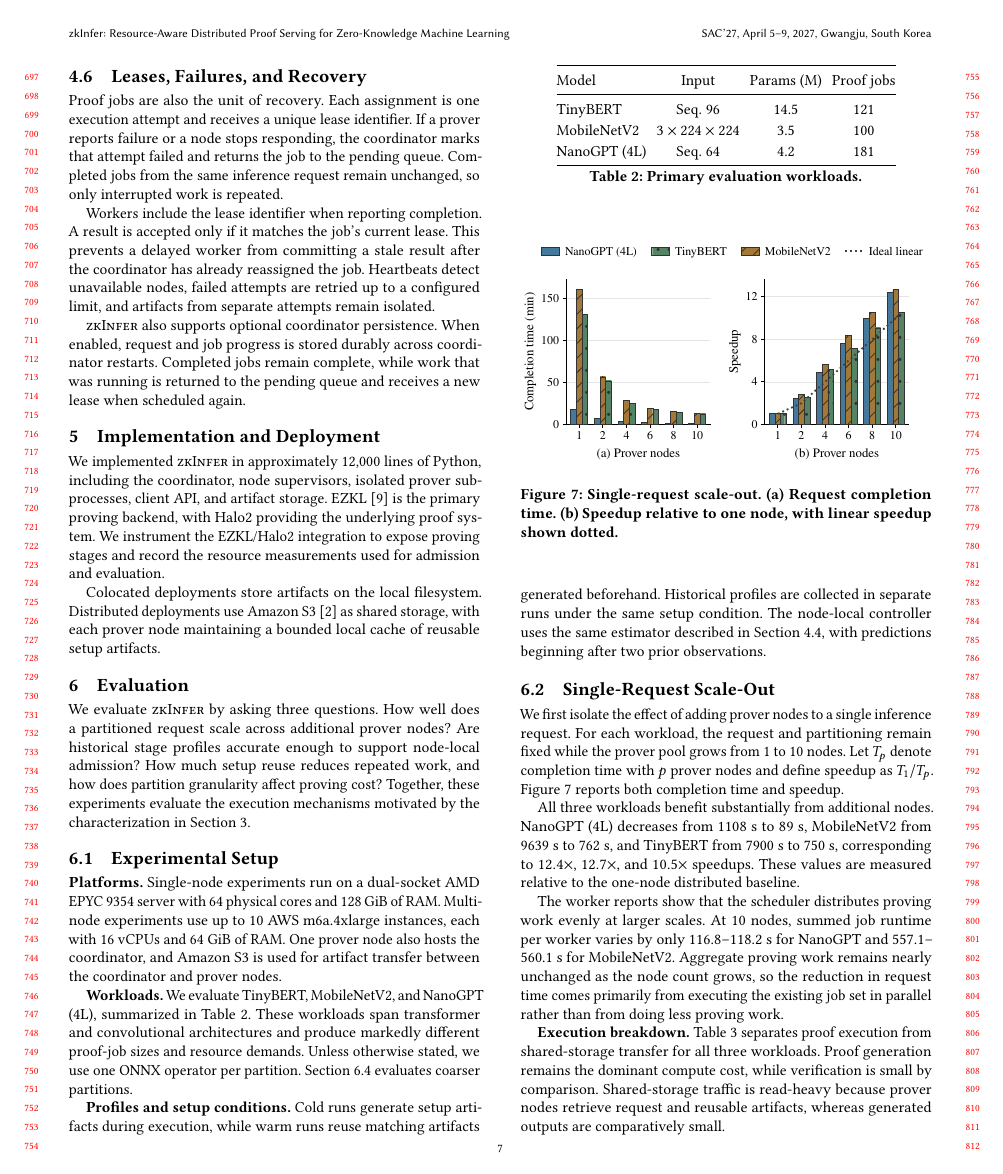
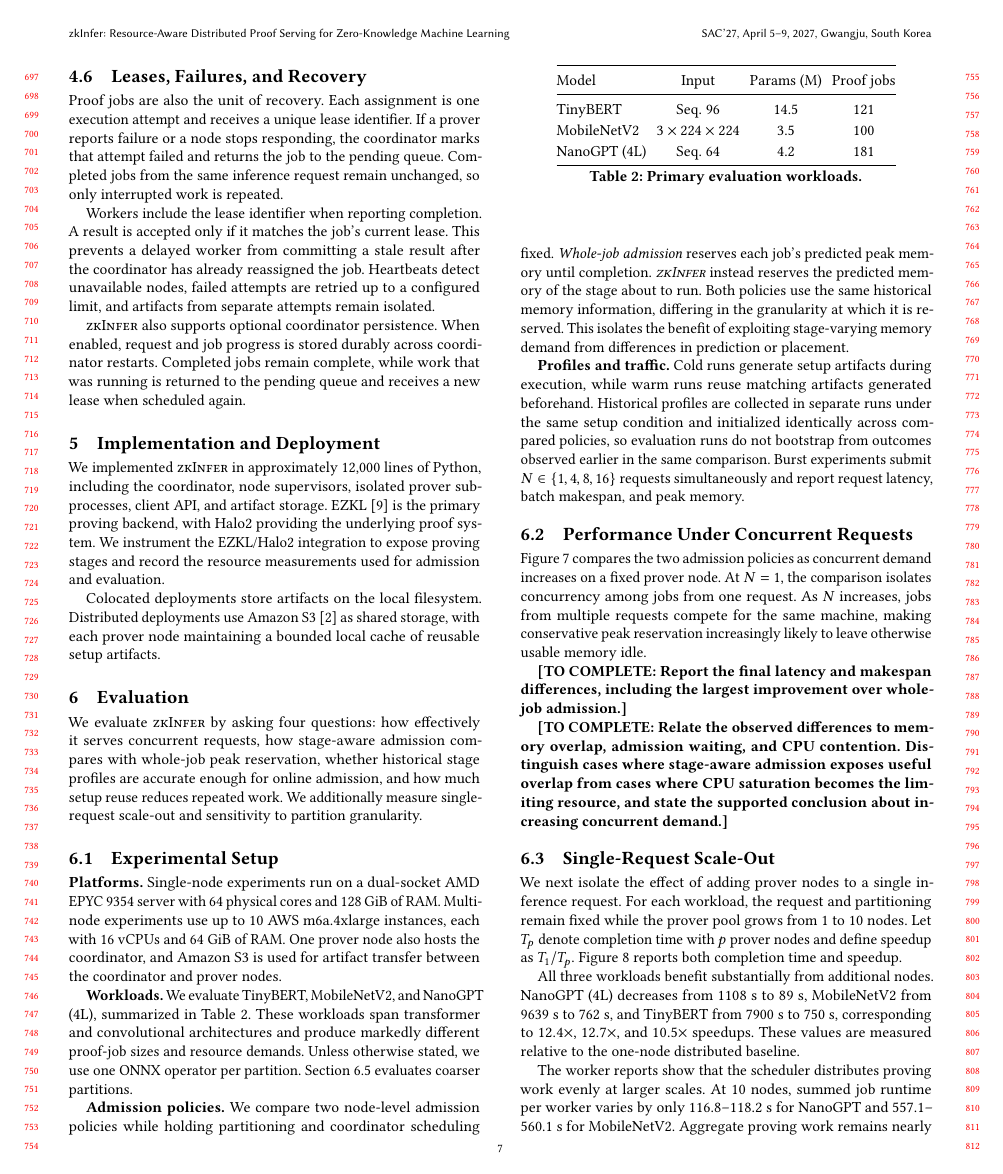
Before and after one commit to pw-02/sacdad27, a LaTeX paper (SAC27__DRAFT/main.tex, which reads SAC27__DRAFT/sections/evaluation.tex): page 7 of 10 before the commit and page 7 of 11 after it. Compiled offline with pdfLaTeX.

```diff
--- a/SAC27__DRAFT/sections/evaluation.tex
+++ b/SAC27__DRAFT/sections/evaluation.tex
@@ -1,7 +1,7 @@
 \section{Evaluation}
 \label{sec:evaluation}
 
-We evaluate \TITLE{} by asking three questions. How well does a partitioned request scale across additional prover nodes? Are historical stage profiles accurate enough to support node-local admission? How much setup reuse reduces repeated work, and how does partition granularity affect proving cost? Together, these experiments evaluate the execution mechanisms motivated by the characterization in Section~\ref{sec:characterization}.
+We evaluate \TITLE{} by asking four questions: how effectively it serves concurrent requests, how stage-aware admission compares with whole-job peak reservation, whether historical stage profiles are accurate enough for online admission, and how much setup reuse reduces repeated work. We additionally measure single-request scale-out and sensitivity to partition granularity.
 
 \subsection{Experimental Setup}
 \label{sec:eval-setup}
@@ -29,5 +29,10 @@
 \label{tab:models}
 \end{table}
 
-\textbf{Profiles and setup conditions.}
-Cold runs generate setup artifacts during execution, while warm runs reuse matching artifacts generated beforehand. Historical profiles are collected in separate runs under the same setup condition. The node-local controller uses the same estimator described in Section~\ref{sec:local-admission}, with predictions beginning after two prior observations.
+\textbf{Admission policies.}
+We compare two node-level admission policies while holding partitioning and coordinator scheduling fixed. \emph{Whole-job admission} reserves each job's predicted peak memory until completion. \emph{\TITLE{}} instead reserves the predicted memory of the stage about to run. Both policies use the same historical memory information, differing in the granularity at which it is reserved. This isolates the benefit of exploiting stage-varying memory demand from differences in prediction or placement.
+
+\textbf{Profiles and traffic.}
+Cold runs generate setup artifacts during execution, while warm runs reuse matching artifacts generated beforehand. Historical profiles are collected in separate runs under the same setup condition and initialized identically across compared policies, so evaluation runs do not bootstrap from outcomes observed earlier in the same comparison. Burst experiments submit \(N\in\{1,4,8,16\}\) requests simultaneously and report request latency, batch makespan, and peak memory.
+
+\subsection{Performance Under Concurrent Requests}
@@ -34,8 +45,16 @@
+\label{fig:burst-performance}
+\end{figure*}
+
+Figure~\ref{fig:burst-performance} compares the two admission policies as concurrent demand increases on a fixed prover node. At \(N=1\), the comparison isolates concurrency among jobs from one request. As \(N\) increases, jobs from multiple requests compete for the same machine, making conservative peak reservation increasingly likely to leave otherwise usable memory idle.
+
+\zkTBC{Report the final latency and makespan differences, including the largest improvement over whole-job admission.}
+
+\zkTBC{Relate the observed differences to memory overlap, admission waiting, and CPU contention. Distinguish cases where stage-aware admission exposes useful overlap from cases where CPU saturation becomes the limiting resource, and state the supported conclusion about increasing concurrent demand.}
 
 \subsection{Single-Request Scale-Out}
 \label{sec:eval-scale-out}
 
-We first isolate the effect of adding prover nodes to a single inference request. For each workload, the request and partitioning remain fixed while the prover pool grows from 1 to 10 nodes. Let \(T_p\) denote completion time with \(p\) prover nodes and define speedup as \(T_1/T_p\). Figure~\ref{fig:scale-out} reports both completion time and speedup.
+We next isolate the effect of adding prover nodes to a single inference request. For each workload, the request and partitioning remain fixed while the prover pool grows from 1 to 10 nodes. Let \(T_p\) denote completion time with \(p\) prover nodes and define speedup as \(T_1/T_p\). Figure~\ref{fig:scale-out} reports both completion time and speedup.
 
 All three workloads benefit substantially from additional nodes. NanoGPT (4L) decreases from 1108~s to 89~s, MobileNetV2 from 9639~s to 762~s, and TinyBERT from 7900~s to 750~s, corresponding to \(12.4\times\), \(12.7\times\), and \(10.5\times\) speedups. These values are measured relative to the one-node distributed baseline.
 
@@ -50,7 +69,7 @@
 \end{figure}
 
 \textbf{Execution breakdown.}
-Table~\ref{tab:scaleout-overhead} separates proof execution from shared-storage transfer for all three workloads. Proof generation remains the dominant compute cost, while verification is small by comparison. Shared-storage traffic is read-heavy because prover nodes retrieve request and reusable artifacts, whereas generated outputs are comparatively small.
+Table~\ref{tab:scaleout-overhead} separates proof execution from shared-storage transfer for all three workloads. Proof generation remains the dominant compute cost: mean aggregate proving time is 1{,}838.5~s for TinyBERT, 4{,}233.1~s for MobileNetV2, and 746.3~s for NanoGPT (4L), while verification contributes only 4.7~s, 31.8~s, and 7.1~s, respectively. Shared-storage cost is likewise dominated by reads. Mean aggregate S3 read time is 472.0~s for TinyBERT, 819.9~s for MobileNetV2, and 264.0~s for NanoGPT, compared with 21.7~s, 17.5~s, and 20.3~s of writes.
 
 For MobileNetV2 and NanoGPT, aggregate S3 read time also remains broadly stable as the prover pool grows, ranging from 798--848~s and 247--274~s, respectively, across the 1--10 node runs. Thus, for these workloads, scaling a fixed request across more prover nodes does not substantially increase its total transfer work over the evaluated range. The aggregate times in Table~\ref{tab:scaleout-overhead} may overlap in wall-clock execution, so they explain where work is spent rather than summing directly to request latency.
 
```
Also changed, not shown: SAC27__DRAFT/sections/evaluation.tex (12 more changed lines).
